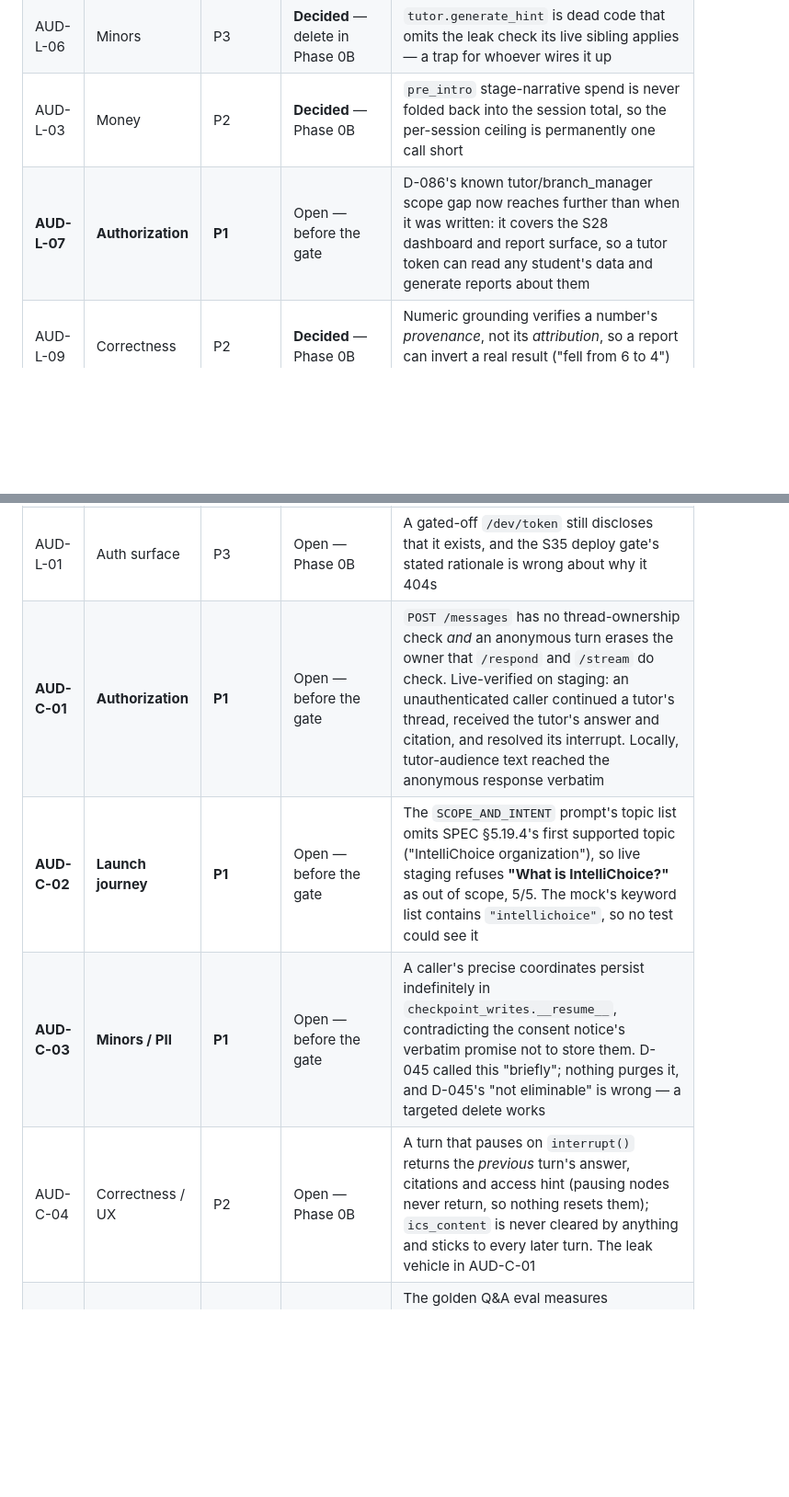
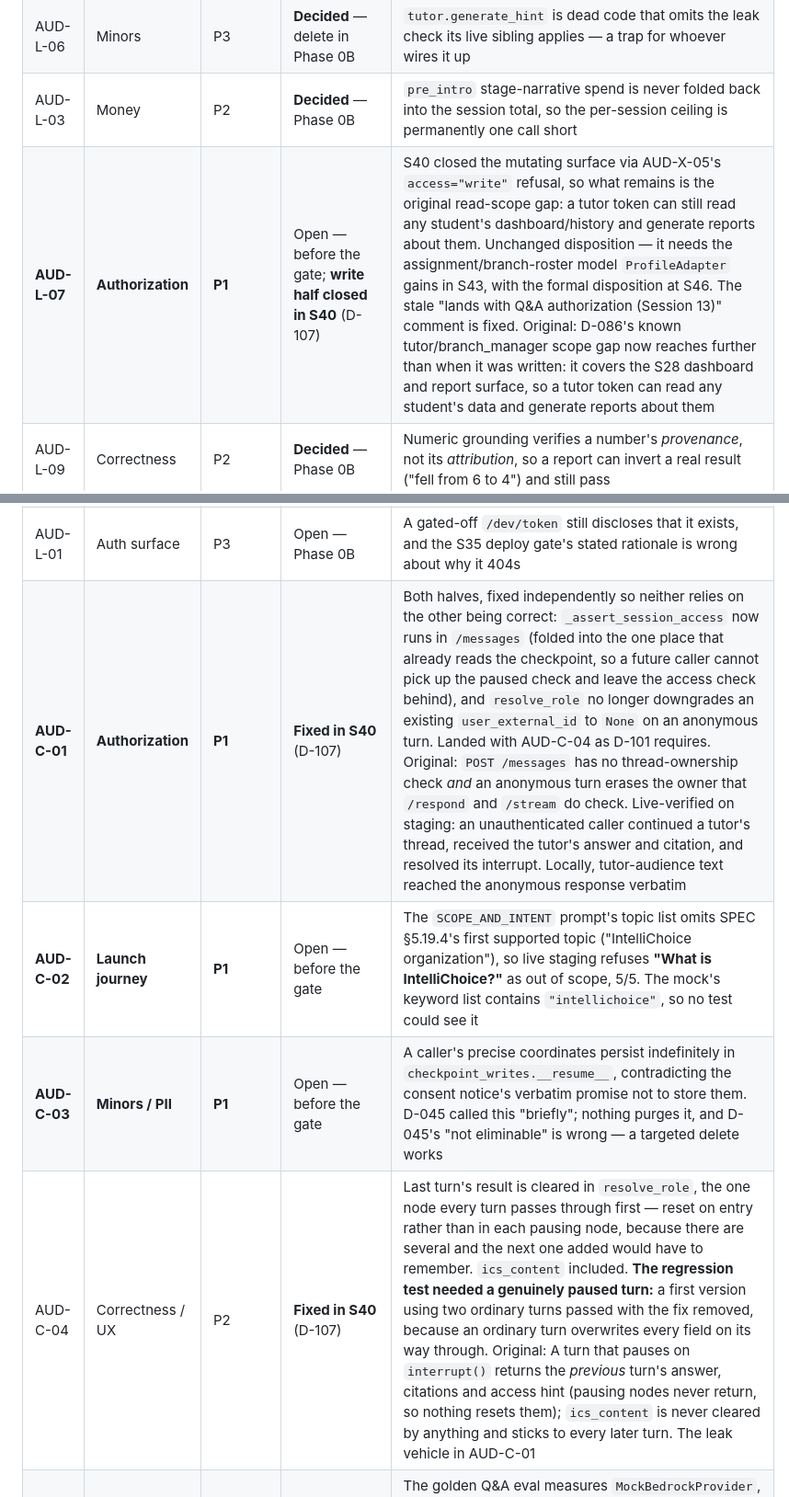
Before and after one commit to lucasjeongsikpark/IntelliChoice, a Markdown page: docs/AUDIT_FINDINGS.md, 2 parts joined by grey strips. Shown at 92% size. GitHub-like rendering; blank space fills up the shorter version.

```diff
--- a/docs/AUDIT_FINDINGS.md
+++ b/docs/AUDIT_FINDINGS.md
@@ -28,7 +28,7 @@ ones.
 | AUD-L-05 | Minors / PII | P2 | Open — Phase 0B | `MemoryConsolidationPayload` carries free text but was never added to the PII-floor allowlist test, contrary to D-072's own stated rule |
 | AUD-L-06 | Minors | P3 | **Decided** — delete in Phase 0B | `tutor.generate_hint` is dead code that omits the leak check its live sibling applies — a trap for whoever wires it up |
 | AUD-L-03 | Money | P2 | **Decided** — Phase 0B | `pre_intro` stage-narrative spend is never folded back into the session total, so the per-session ceiling is permanently one call short |
-| **AUD-L-07** | **Authorization** | **P1** | Open — before the gate | D-086's known tutor/branch_manager scope gap now reaches further than when it was written: it covers the S28 dashboard and report surface, so a tutor token can read any student's data and generate reports about them |
+| **AUD-L-07** | **Authorization** | **P1** | Open — before the gate; **write half closed in S40** (D-107) | S40 closed the mutating surface via AUD-X-05's `access="write"` refusal, so what remains is the original read-scope gap: a tutor token can still read any student's dashboard/history and generate reports about them. Unchanged disposition — it needs the assignment/branch-roster model `ProfileAdapter` gains in S43, with the formal disposition at S46. The stale "lands with Q&A authorization (Session 13)" comment is fixed. Original: D-086's known tutor/branch_manager scope gap now reaches further than when it was written: it covers the S28 dashboard and report surface, so a tutor token can read any student's data and generate reports about them |
 | AUD-L-09 | Correctness | P2 | **Decided** — Phase 0B | Numeric grounding verifies a number's *provenance*, not its *attribution*, so a report can invert a real result ("fell from 6 to 4") and still pass |
 | **AUD-L-10** | **Data integrity / scoring** | **P1** | Open — before the gate | The server marks an exam item `answered` and then accepts more answers for it; exam scores are computed over the *attempt* count, so one changed answer rescores a 10-item exam as 10/11 and silently removes the `not_applicable_pre_max` flag. Enforced client-side only |
 | AUD-L-11 | Robustness / contracts | P2 | Open — Phase 0B | `UnknownQuestionVariantError` is raised at four sites and caught nowhere, so an answer POST with an unknown or not-currently-served variant returns an unhandled **500** instead of a 4xx |
@@ -40,10 +40,10 @@ ones.
 | AUD-L-16 | Design integrity | P3 | Open — Phase 0B | Both policy snapshots (`assessment_sessions.policy`, `study_sessions.intervention_policy`) are written at creation and never read back; only `time_limit_seconds` governs behavior, via a separate column |
 | AUD-L-17 | Test integrity | P3 | **Fixed in S36 continuation** | The default mock's own hint boilerplate (`Level 1`) tripped the runtime answer-leak check whenever the served answer was `"1"`, making a hint test fail 8 times in 60 runs; `hint_events.was_personalized` still records no reason code, so the real rate is unmeasurable |
 | AUD-L-01 | Auth surface | P3 | Open — Phase 0B | A gated-off `/dev/token` still discloses that it exists, and the S35 deploy gate's stated rationale is wrong about why it 404s |
-| **AUD-C-01** | **Authorization** | **P1** | Open — before the gate | `POST /messages` has no thread-ownership check *and* an anonymous turn erases the owner that `/respond` and `/stream` do check. Live-verified on staging: an unauthenticated caller continued a tutor's thread, received the tutor's answer and citation, and resolved its interrupt. Locally, tutor-audience text reached the anonymous response verbatim |
+| **AUD-C-01** | **Authorization** | **P1** | **Fixed in S40** (D-107) | Both halves, fixed independently so neither relies on the other being correct: `_assert_session_access` now runs in `/messages` (folded into the one place that already reads the checkpoint, so a future caller cannot pick up the paused check and leave the access check behind), and `resolve_role` no longer downgrades an existing `user_external_id` to `None` on an anonymous turn. Landed with AUD-C-04 as D-101 requires. Original: `POST /messages` has no thread-ownership check *and* an anonymous turn erases the owner that `/respond` and `/stream` do check. Live-verified on staging: an unauthenticated caller continued a tutor's thread, received the tutor's answer and citation, and resolved its interrupt. Locally, tutor-audience text reached the anonymous response verbatim |
 | **AUD-C-02** | **Launch journey** | **P1** | Open — before the gate | The `SCOPE_AND_INTENT` prompt's topic list omits SPEC §5.19.4's first supported topic ("IntelliChoice organization"), so live staging refuses **"What is IntelliChoice?"** as out of scope, 5/5. The mock's keyword list contains `"intellichoice"`, so no test could see it |
 | **AUD-C-03** | **Minors / PII** | **P1** | Open — before the gate | A caller's precise coordinates persist indefinitely in `checkpoint_writes.__resume__`, contradicting the consent notice's verbatim promise not to store them. D-045 called this "briefly"; nothing purges it, and D-045's "not eliminable" is wrong — a targeted delete works |
-| AUD-C-04 | Correctness / UX | P2 | Open — Phase 0B | A turn that pauses on `interrupt()` returns the *previous* turn's answer, citations and access hint (pausing nodes never return, so nothing resets them); `ics_content` is never cleared by anything and sticks to every later turn. The leak vehicle in AUD-C-01 |
+| AUD-C-04 | Correctness / UX | P2 | **Fixed in S40** (D-107) | Last turn's result is cleared in `resolve_role`, the one node every turn passes through first — reset on entry rather than in each pausing node, because there are several and the next one added would have to remember. `ics_content` included. **The regression test needed a genuinely paused turn:** a first version using two ordinary turns passed with the fix removed, because an ordinary turn overwrites every field on its way through. Original: A turn that pauses on `interrupt()` returns the *previous* turn's answer, citations and access hint (pausing nodes never return, so nothing resets them); `ics_content` is never cleared by anything and sticks to every later turn. The leak vehicle in AUD-C-01 |
 | AUD-C-05 | Test integrity | P2 | **Partly addressed in S37** | The golden Q&A eval measures `MockBedrockProvider`, not retrieval: a real model rejects 10 of its 14 gating cases before retrieval runs, and `no_answer` scores 0/8 under the mock vs 8/8 real. Fixture extended and re-scored this session; the mock's quality categories are now measured, not gated |
 | AUD-C-06 | SPEC conformance | P2 | Open — Phase 0B | SPEC §18-C3's access-aware refusal fired **0 times in 8** under a real model: its precondition is zero-row retrieval, which real hybrid search essentially never produces. A parent gets "no approved source" instead of "log in to see the parent handbook" |
 | AUD-C-07 | Robustness | P2 | Open — Phase 0B | An embedding-provider failure or an exhausted budget on the retrieval path is an unhandled **500** — `retrieve()`'s `create_embedding` is the one uncaught gateway call, and chat-api has no exception handler. Violates §5.29's Bedrock-timeout row |
```
Also changed, not shown: other parts of docs/AUDIT_FINDINGS.md (+3 -3 lines).
